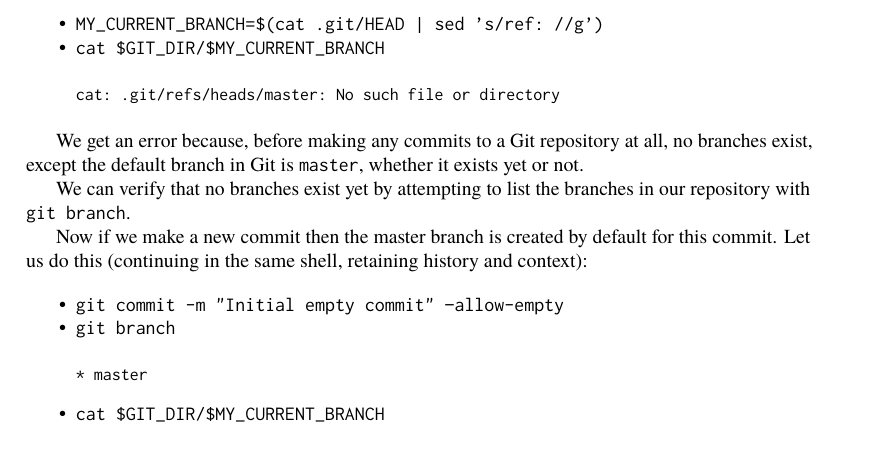
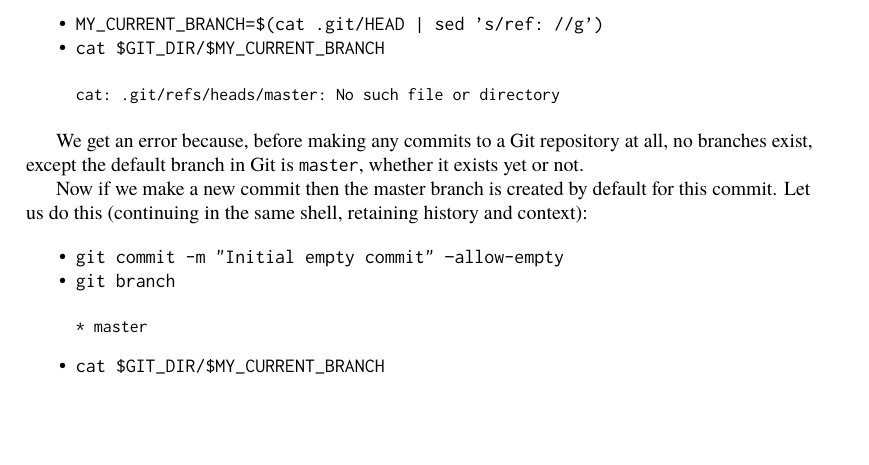
Before and after one commit to catlee/aosa-volume2, a LaTeX thesis (tex/en/aosa2.tex, which reads tex/en/git.tex): part of page 65 of 294, cut so that both start at the same text, the shorter picture padded with empty space. Compiled offline with pdfLaTeX.

Commit message:
Remove "We can verify that no branches exist yet..." sentence with command line information
git-svn-id: http://www.aosabook.org/svn/volume2@790 dd5aa6cc-de63-413d-92ad-03a14aac4e6a

```diff
--- a/tex/en/git.tex
+++ b/tex/en/git.tex
@@ -380,9 +380,6 @@ We get an error because, before making any commits to a Git repository at
 all, no branches exist, except the default branch in Git is \code{master},
 whether it exists yet or not.
 
-We can verify that no branches exist yet by attempting to list the branches
-in our repository with \code{git branch}.
-
 Now if we make a new commit then the master branch is created by default for
 this commit. Let us do this (continuing in the same shell, retaining
 history and context):
```
